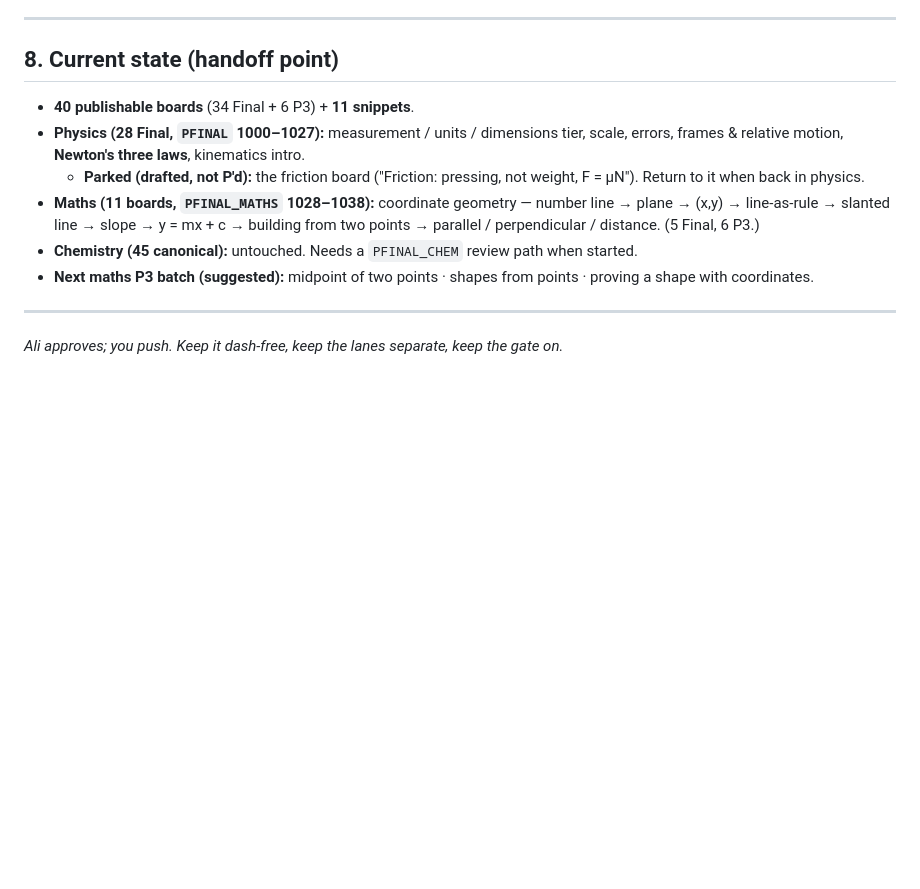
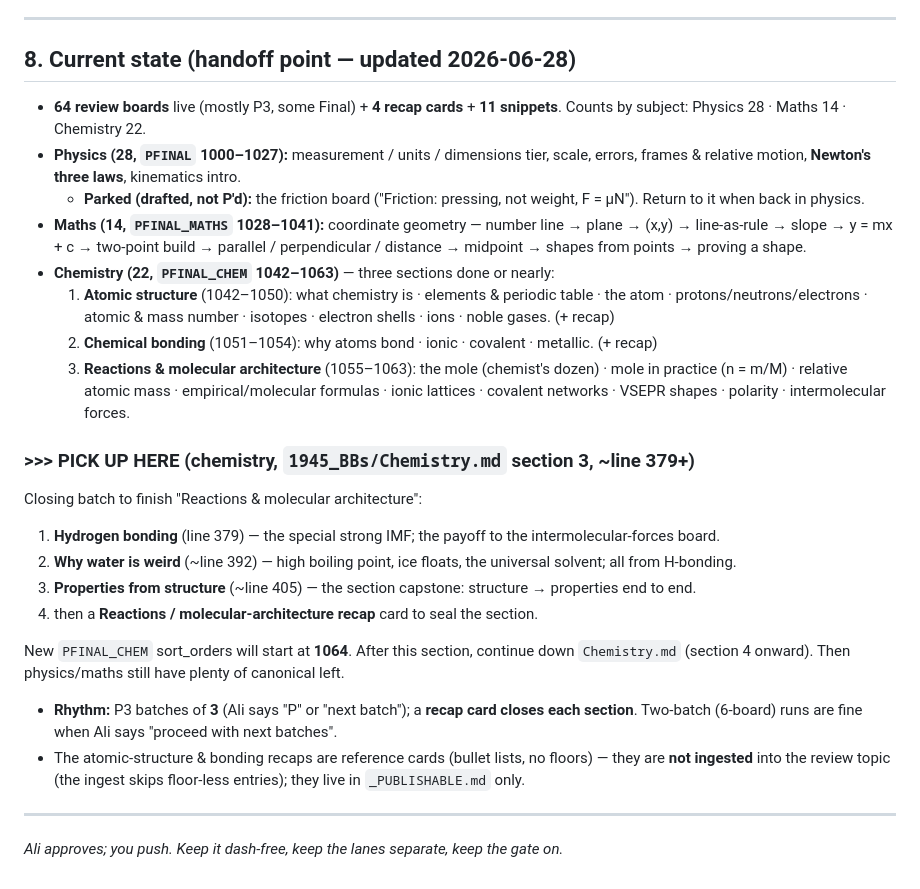
Before and after one commit to alisid0/strata, a Markdown page: docs/P-PUSH-HANDOFF.md, the part around the change. Drawn GitHub-style; blank space fills up the shorter version.

Commit message:
Refresh DeepSeek handoff brief to current pickup point
Updates section 8 to the live state: 64 review boards (Physics 28, Maths 14,
Chemistry 22), chemistry through Reactions & molecular architecture. Marks the
exact pickup: the closing batch (hydrogen bonding, why water is weird,
properties from structure + section recap) from Chemistry.md ~line 379, next
sort_orders 1064+.

Co-Authored-By: Claude Opus 4.8 <noreply@anthropic.com>

```diff
--- a/docs/P-PUSH-HANDOFF.md
+++ b/docs/P-PUSH-HANDOFF.md
@@ -141,19 +141,42 @@ for a snippet to appear (it's Supabase data), but commit the draft file.
 
 ---
 
-## 8. Current state (handoff point)
+## 8. Current state (handoff point — updated 2026-06-28)
 
-- **40 publishable boards** (34 Final + 6 P3) + **11 snippets**.
-- **Physics (28 Final, `PFINAL` 1000–1027):** measurement / units / dimensions tier, scale,
+- **64 review boards** live (mostly P3, some Final) + **4 recap cards** + **11 snippets**.
+  Counts by subject: Physics 28 · Maths 14 · Chemistry 22.
+- **Physics (28, `PFINAL` 1000–1027):** measurement / units / dimensions tier, scale,
   errors, frames & relative motion, **Newton's three laws**, kinematics intro.
   - **Parked (drafted, not P'd):** the friction board ("Friction: pressing, not weight, F = μN").
     Return to it when back in physics.
-- **Maths (11 boards, `PFINAL_MATHS` 1028–1038):** coordinate geometry — number line → plane →
-  (x,y) → line-as-rule → slanted line → slope → y = mx + c → building from two points →
-  parallel / perpendicular / distance. (5 Final, 6 P3.)
-- **Chemistry (45 canonical):** untouched. Needs a `PFINAL_CHEM` review path when started.
-- **Next maths P3 batch (suggested):** midpoint of two points · shapes from points · proving a
-  shape with coordinates.
+- **Maths (14, `PFINAL_MATHS` 1028–1041):** coordinate geometry — number line → plane → (x,y) →
+  line-as-rule → slope → y = mx + c → two-point build → parallel / perpendicular / distance →
+  midpoint → shapes from points → proving a shape.
+- **Chemistry (22, `PFINAL_CHEM` 1042–1063)** — three sections done or nearly:
+  1. **Atomic structure** (1042–1050): what chemistry is · elements & periodic table · the atom ·
+     protons/neutrons/electrons · atomic & mass number · isotopes · electron shells · ions · noble
+     gases. (+ recap)
+  2. **Chemical bonding** (1051–1054): why atoms bond · ionic · covalent · metallic. (+ recap)
+  3. **Reactions & molecular architecture** (1055–1063): the mole (chemist's dozen) · mole in
+     practice (n = m/M) · relative atomic mass · empirical/molecular formulas · ionic lattices ·
+     covalent networks · VSEPR shapes · polarity · intermolecular forces.
+
+### >>> PICK UP HERE (chemistry, `1945_BBs/Chemistry.md` section 3, ~line 379+)
+
+Closing batch to finish "Reactions & molecular architecture":
+  1. **Hydrogen bonding** (line 379) — the special strong IMF; the payoff to the intermolecular-forces board.
+  2. **Why water is weird** (~line 392) — high boiling point, ice floats, the universal solvent; all from H-bonding.
+  3. **Properties from structure** (~line 405) — the section capstone: structure → properties end to end.
+  4. then a **Reactions / molecular-architecture recap** card to seal the section.
+
+New `PFINAL_CHEM` sort_orders will start at **1064**. After this section, continue down
+`Chemistry.md` (section 4 onward). Then physics/maths still have plenty of canonical left.
+
+- **Rhythm:** P3 batches of **3** (Ali says "P" or "next batch"); a **recap card closes each
+  section**. Two-batch (6-board) runs are fine when Ali says "proceed with next batches".
+- The atomic-structure & bonding recaps are reference cards (bullet lists, no floors) — they are
+  **not ingested** into the review topic (the ingest skips floor-less entries); they live in
+  `_PUBLISHABLE.md` only.
 
 ---
 
```
